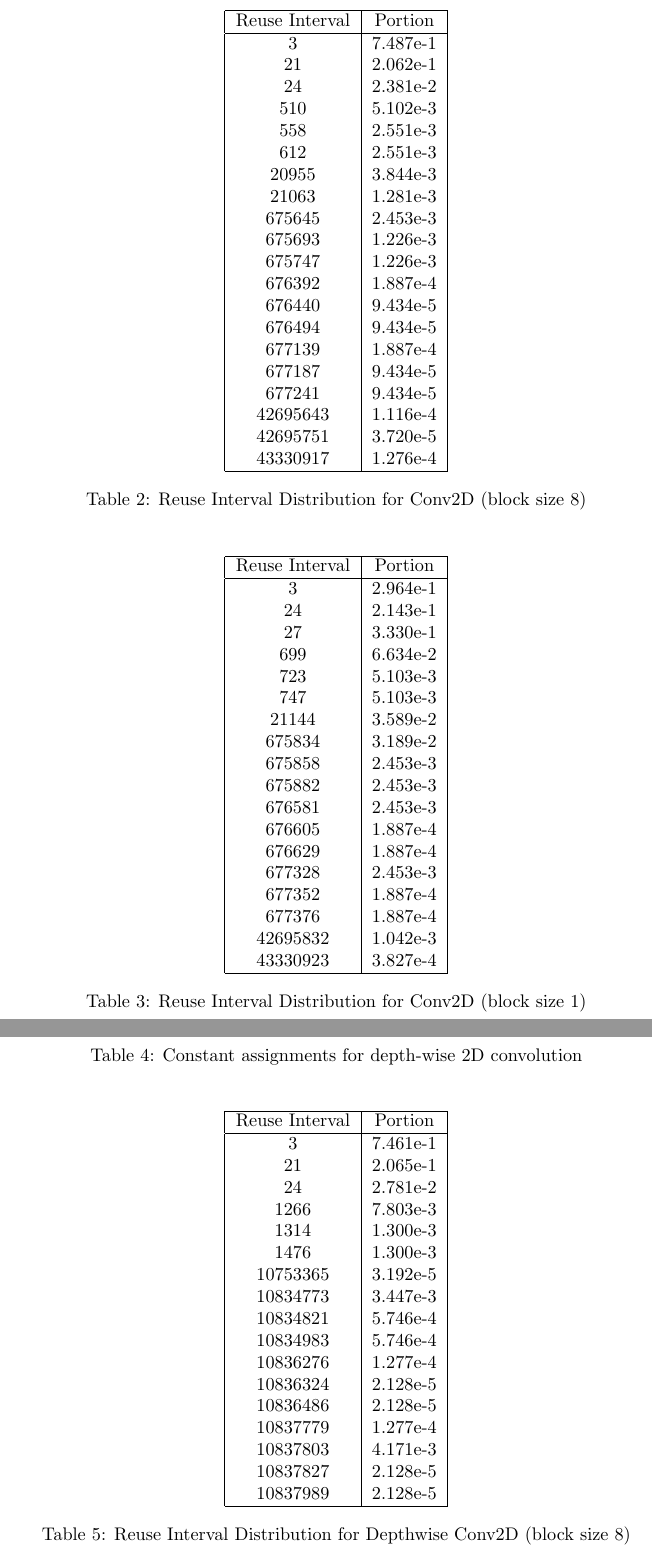
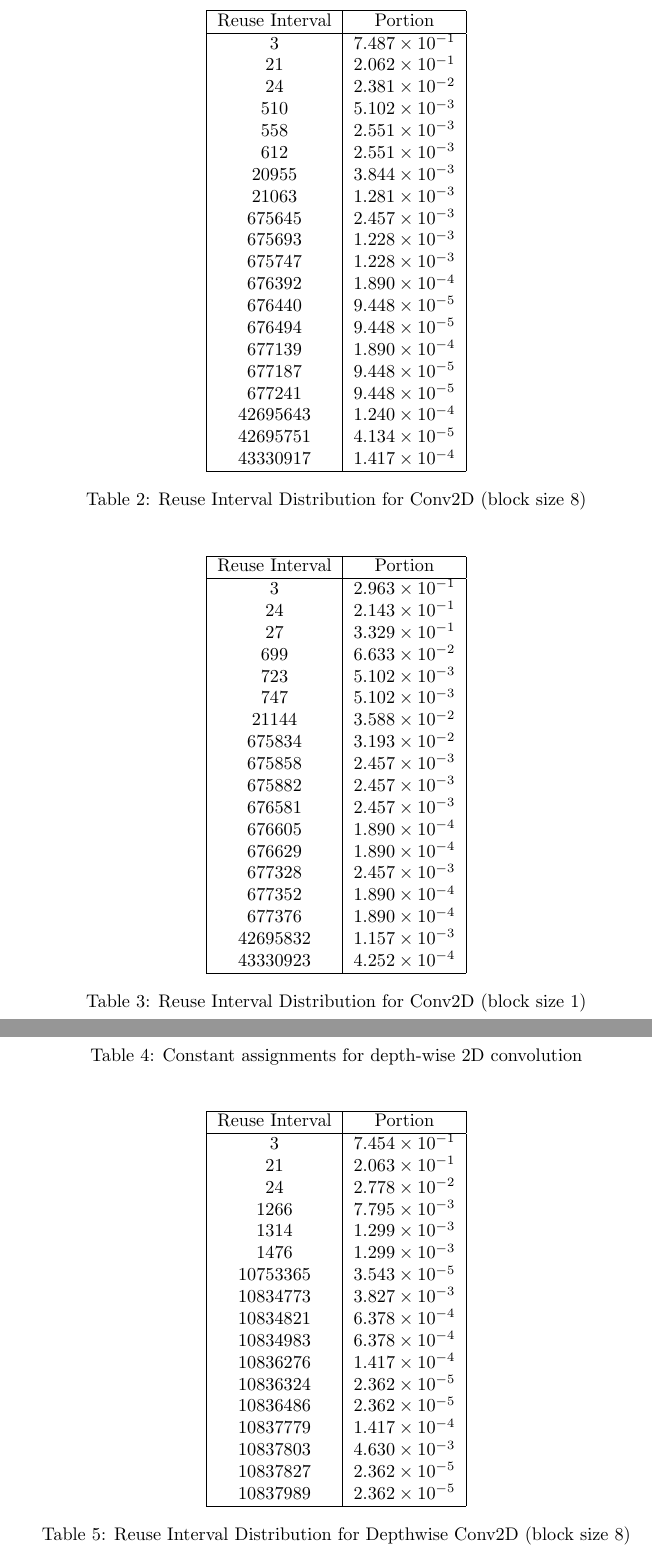
Before and after one commit to SchrodingerZhu/MLIR-contraction, a LaTeX document (tex/data.tex): two parts of pages 3 and 4 of 9, joined at a grey line, cut so that both start at the same text. Compiled offline with pdfLaTeX.

Commit message:
fix data

```diff
--- a/tex/data.tex
+++ b/tex/data.tex
@@ -83,26 +83,26 @@ KW & 3 & Kernel width \\
     \hline
     Reuse Interval & Portion \\
     \hline
-    3 & 7.487e-1 \\
-    21 & 2.062e-1 \\
-    24 & 2.381e-2 \\
-    510 & 5.102e-3 \\
-    558 & 2.551e-3 \\
-    612 & 2.551e-3 \\
-    20955 & 3.844e-3 \\
-    21063 & 1.281e-3 \\
-    675645 & 2.453e-3 \\
-    675693 & 1.226e-3 \\
-    675747 & 1.226e-3 \\
-    676392 & 1.887e-4 \\
-    676440 & 9.434e-5 \\
-    676494 & 9.434e-5 \\
-    677139 & 1.887e-4 \\
-    677187 & 9.434e-5 \\
-    677241 & 9.434e-5 \\
-    42695643 & 1.116e-4 \\
-    42695751 & 3.720e-5 \\
-    43330917 & 1.276e-4 \\
+    3 & $7.487 \times 10^{-1}$ \\
+    21 & $2.062 \times 10^{-1}$ \\
+    24 & $2.381 \times 10^{-2}$ \\
+    510 & $5.102 \times 10^{-3}$ \\
+    558 & $2.551 \times 10^{-3}$ \\
+    612 & $2.551 \times 10^{-3}$ \\
+    20955 & $3.844 \times 10^{-3}$ \\
+    21063 & $1.281 \times 10^{-3}$ \\
+    675645 & $2.457 \times 10^{-3}$ \\
+    675693 & $1.228 \times 10^{-3}$ \\
+    675747 & $1.228 \times 10^{-3}$ \\
+    676392 & $1.890 \times 10^{-4}$ \\
+    676440 & $9.448 \times 10^{-5}$ \\
+    676494 & $9.448 \times 10^{-5}$ \\
+    677139 & $1.890 \times 10^{-4}$ \\
+    677187 & $9.448 \times 10^{-5}$ \\
+    677241 & $9.448 \times 10^{-5}$ \\
+    42695643 & $1.240 \times 10^{-4}$ \\
+    42695751 & $4.134 \times 10^{-5}$ \\
+    43330917 & $1.417 \times 10^{-4}$ \\
     \hline
 \end{tabular}
 \caption{Reuse Interval Distribution for Conv2D (block size 8)}
@@ -114,24 +114,24 @@ KW & 3 & Kernel width \\
     \hline
     Reuse Interval & Portion \\
     \hline
-    3 & 2.964e-1 \\
-    24 & 2.143e-1 \\
-    27 & 3.330e-1 \\
-    699 & 6.634e-2 \\
-    723 & 5.103e-3 \\
-    747 & 5.103e-3 \\
-    21144 & 3.589e-2 \\
-    675834 & 3.189e-2 \\
-    675858 & 2.453e-3 \\
-    675882 & 2.453e-3 \\
-    676581 & 2.453e-3 \\
-    676605 & 1.887e-4 \\
-    676629 & 1.887e-4 \\
-    677328 & 2.453e-3 \\
-    677352 & 1.887e-4 \\
-    677376 & 1.887e-4 \\
-    42695832 & 1.042e-3 \\
-    43330923 & 3.827e-4 \\
+    3 & $2.963 \times 10^{-1}$ \\
+    24 & $2.143 \times 10^{-1}$ \\
+    27 & $3.329 \times 10^{-1}$ \\
+    699 & $6.633 \times 10^{-2}$ \\
+    723 & $5.102 \times 10^{-3}$ \\
+    747 & $5.102 \times 10^{-3}$ \\
+    21144 & $3.588 \times 10^{-2}$ \\
+    675834 & $3.193 \times 10^{-2}$ \\
+    675858 & $2.457 \times 10^{-3}$ \\
+    675882 & $2.457 \times 10^{-3}$ \\
+    676581 & $2.457 \times 10^{-3}$ \\
+    676605 & $1.890 \times 10^{-4}$ \\
+    676629 & $1.890 \times 10^{-4}$ \\
+    677328 & $2.457 \times 10^{-3}$ \\
+    677352 & $1.890 \times 10^{-4}$ \\
+    677376 & $1.890 \times 10^{-4}$ \\
+    42695832 & $1.157 \times 10^{-3}$ \\
+    43330923 & $4.252 \times 10^{-4}$ \\
     \hline
 \end{tabular}
 \caption{Reuse Interval Distribution for Conv2D (block size 1)}
@@ -173,23 +173,23 @@ KW & 3 & Kernel width \\
     \hline
     Reuse Interval & Portion \\
     \hline
-    3 & 7.461e-1 \\
-    21 & 2.065e-1 \\
-    24 & 2.781e-2 \\
-    1266 & 7.803e-3 \\
-    1314 & 1.300e-3 \\
-    1476 & 1.300e-3 \\
-    10753365 & 3.192e-5 \\
-    10834773 & 3.447e-3 \\
-    10834821 & 5.746e-4 \\
-    10834983 & 5.746e-4 \\
-    10836276 & 1.277e-4 \\
-    10836324 & 2.128e-5 \\
-    10836486 & 2.128e-5 \\
-    10837779 & 1.277e-4 \\
-    10837803 & 4.171e-3 \\
-    10837827 & 2.128e-5 \\
-    10837989 & 2.128e-5 \\
+    3 & $7.454 \times 10^{-1}$ \\
+    21 & $2.063 \times 10^{-1}$ \\
+    24 & $2.778 \times 10^{-2}$ \\
+    1266 & $7.795 \times 10^{-3}$ \\
+    1314 & $1.299 \times 10^{-3}$ \\
+    1476 & $1.299 \times 10^{-3}$ \\
+    10753365 & $3.543 \times 10^{-5}$ \\
+    10834773 & $3.827 \times 10^{-3}$ \\
+    10834821 & $6.378 \times 10^{-4}$ \\
+    10834983 & $6.378 \times 10^{-4}$ \\
+    10836276 & $1.417 \times 10^{-4}$ \\
+    10836324 & $2.362 \times 10^{-5}$ \\
+    10836486 & $2.362 \times 10^{-5}$ \\
+    10837779 & $1.417 \times 10^{-4}$ \\
+    10837803 & $4.630 \times 10^{-3}$ \\
+    10837827 & $2.362 \times 10^{-5}$ \\
+    10837989 & $2.362 \times 10^{-5}$ \\
     \hline
 \end{tabular}
 \caption{Reuse Interval Distribution for Depthwise Conv2D (block size 8)}
```
Also changed, not shown: tex/data.tex (130 more changed lines), 1 other file.
